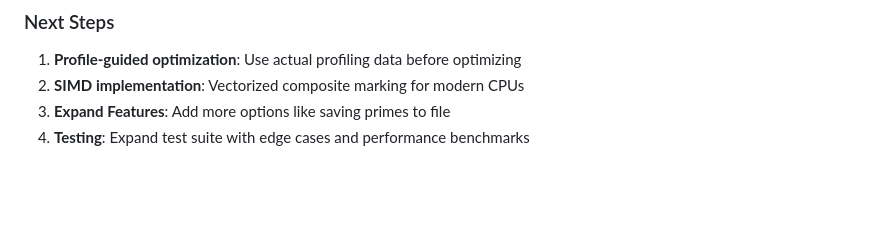
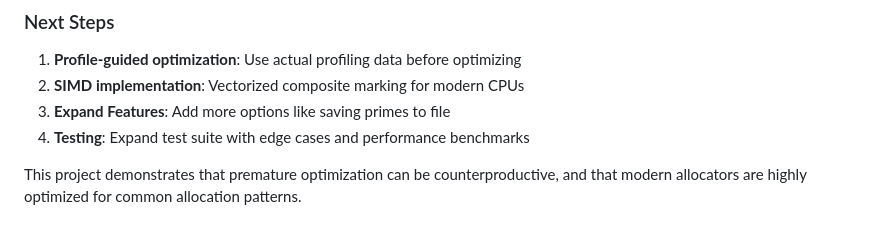
Before and after one commit to pchuck/infinite-series, a Markdown page: README.md, the part around the change. Rendered like a GitHub page; blank space fills up the shorter version.

```diff
--- a/README.md
+++ b/README.md
@@ -246,3 +246,5 @@ The Go and Rust implementations offer significant performance improvements over
 2. **SIMD implementation**: Vectorized composite marking for modern CPUs
 3. **Expand Features**: Add more options like saving primes to file
 4. **Testing**: Expand test suite with edge cases and performance benchmarks
+
+This project demonstrates that premature optimization can be counterproductive, and that modern allocators are highly optimized for common allocation patterns.
```
